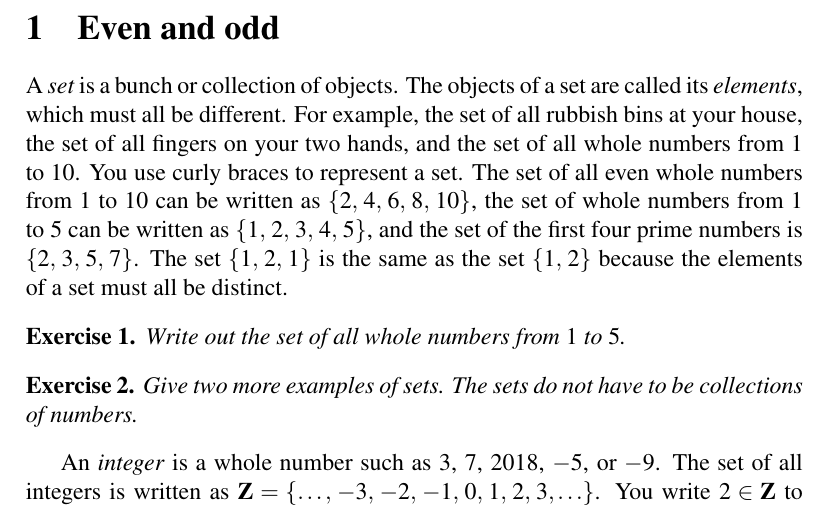
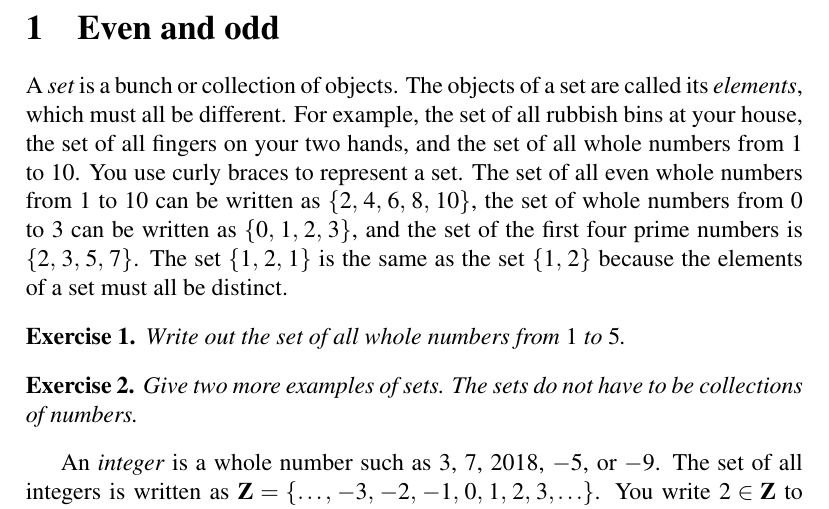
Before and after one commit to mvngu/hsnote, a LaTeX document (01_integers.tex): part of page 1 of 5, cut so that both start at the same text. Compiled offline with pdfLaTeX.

Commit message:
Rewrite an example.

```diff
--- a/01_integers.tex
+++ b/01_integers.tex
@@ -24,9 +24,9 @@ example, the set of all rubbish bins at your house, the set of all
 fingers on your two hands, and the set of all whole numbers from $1$
 to $10$.  You use curly braces to represent a set.  The set of all
 even whole numbers from $1$ to $10$ can be written as
-$\set{\quintuple{2}{4}{6}{8}{10}}$, the set of whole numbers from $1$
-to $5$ can be written as $\set{\quintuple{1}{2}{3}{4}{5}}$, and the
-set of the first four prime numbers is $\set{\quadruple{2}{3}{5}{7}}$.
+$\set{\quintuple{2}{4}{6}{8}{10}}$, the set of whole numbers from $0$
+to $3$ can be written as $\set{\quadruple{0}{1}{2}{3}}$, and the set
+of the first four prime numbers is $\set{\quadruple{2}{3}{5}{7}}$.
 The set $\set{\triple{1}{2}{1}}$ is the same as the set
 $\set{\pair{1}{2}}$ because the elements of a set must all be
 distinct.
```
